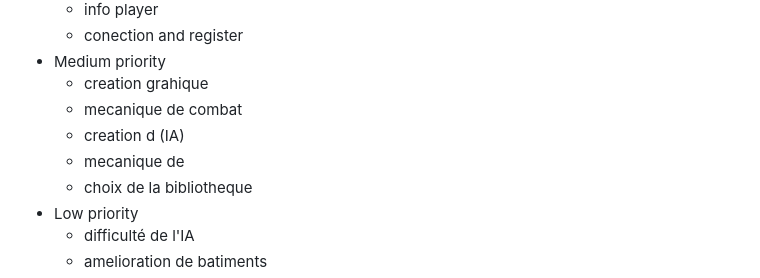
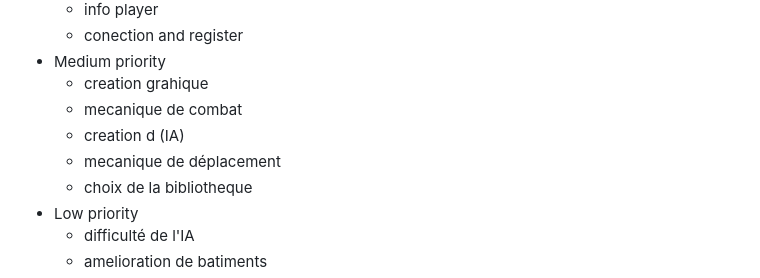
Before and after one commit to e-vinci/web2-2023-project-web2-2023-project-group-7, a Markdown page: README.md, the part around the change. Drawn GitHub-style.

```diff
--- a/README.md
+++ b/README.md
@@ -76,7 +76,7 @@
      - creation grahique
      - mecanique de combat
      - creation d (IA)
-     - mecanique de
+     - mecanique de déplacement
      - choix de la bibliotheque
 - Low priority
     - difficulté de l'IA
```
